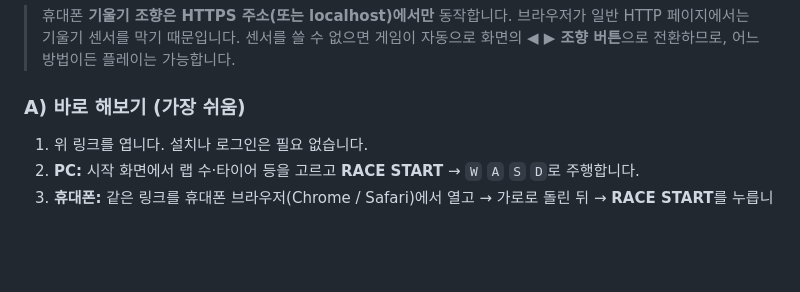
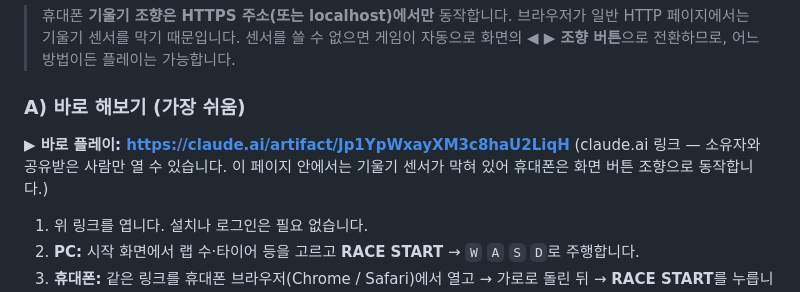
Before and after one commit to walleasecorporation-official/f1-sim, a Markdown page: README.md, the part around the change. GitHub-like rendering; blank space fills up the shorter version.

Commit message:
README: add instant-play link
Co-Authored-By: Claude Opus 5.5 <noreply@anthropic.com>
Claude-Session: https://claude.ai/code/session_017wCZmrcSM8M1h2AAW5z4qE

```diff
--- a/README.md
+++ b/README.md
@@ -24,7 +24,8 @@ Three.js(r160)로 만든 브라우저 F1 레이싱 시뮬레이터입니다. 빌
 
 ### A) 바로 해보기 (가장 쉬움)
 
-<!-- ARTIFACT_LINK -->
+**▶ 바로 플레이: https://claude.ai/artifact/Jp1YpWxayXM3c8haU2LiqH**
+(claude.ai 링크 — 소유자와 공유받은 사람만 열 수 있습니다. 이 페이지 안에서는 기울기 센서가 막혀 있어 휴대폰은 화면 버튼 조향으로 동작합니다.)
 
 1. 위 링크를 엽니다. 설치나 로그인은 필요 없습니다.
 2. **PC:** 시작 화면에서 랩 수·타이어 등을 고르고 **RACE START** → `W` `A` `S` `D`로 주행합니다.
```
